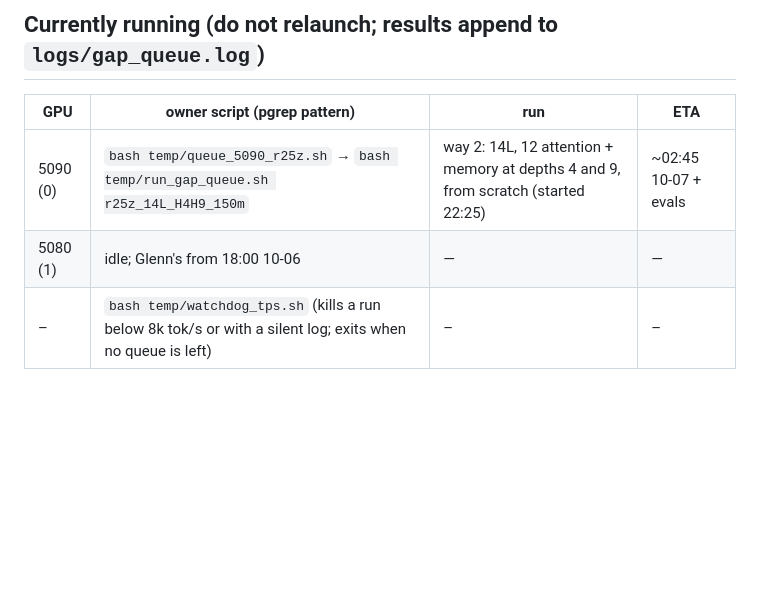
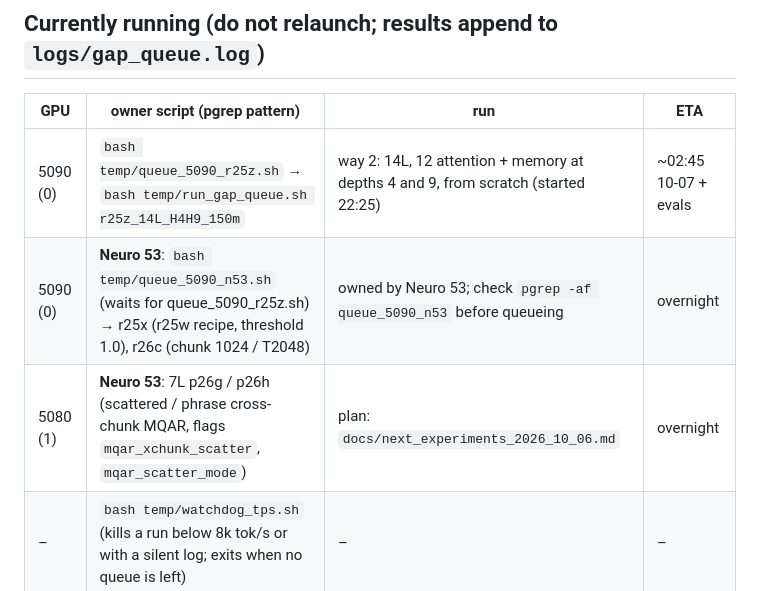
Before and after one commit to PsycorAI/neuro, a Markdown page: docs/HANDOFF_2026_10_06.md, the part around the change. Drawn GitHub-style; blank space fills up the shorter version.

Commit message:
handoff: note Neuro 53 queues

```diff
--- a/docs/HANDOFF_2026_10_06.md
+++ b/docs/HANDOFF_2026_10_06.md
@@ -11,7 +11,8 @@ Supersedes `HANDOFF_2026_10_05.md`.
 | GPU | owner script (pgrep pattern) | run | ETA |
 |---|---|---|---|
 | 5090 (0) | `bash temp/queue_5090_r25z.sh` → `bash temp/run_gap_queue.sh r25z_14L_H4H9_150m` | way 2: 14L, 12 attention + memory at depths 4 and 9, from scratch (started 22:25) | ~02:45 10-07 + evals |
-| 5080 (1) | idle; Glenn's from 18:00 10-06 | — | — |
+| 5090 (0) | **Neuro 53**: `bash temp/queue_5090_n53.sh` (waits for queue_5090_r25z.sh) → r25x (r25w recipe, threshold 1.0), r26c (chunk 1024 / T2048) | owned by Neuro 53; check `pgrep -af queue_5090_n53` before queueing | overnight |
+| 5080 (1) | **Neuro 53**: 7L p26g / p26h (scattered / phrase cross-chunk MQAR, flags `mqar_xchunk_scatter`, `mqar_scatter_mode`) | plan: `docs/next_experiments_2026_10_06.md` | overnight |
 | – | `bash temp/watchdog_tps.sh` (kills a run below 8k tok/s or with a silent log; exits when no queue is left) | – | – |
 
 Done 10-06 evening: r25w 7.5× at +6.4% vs r25o. r25y factorised head cost +13% (rank 256) / +9% (rank 512) over r25w for 8.9× / 8.3× → parked. See `docs/energy_plan_2026_10_06.md`.
```
